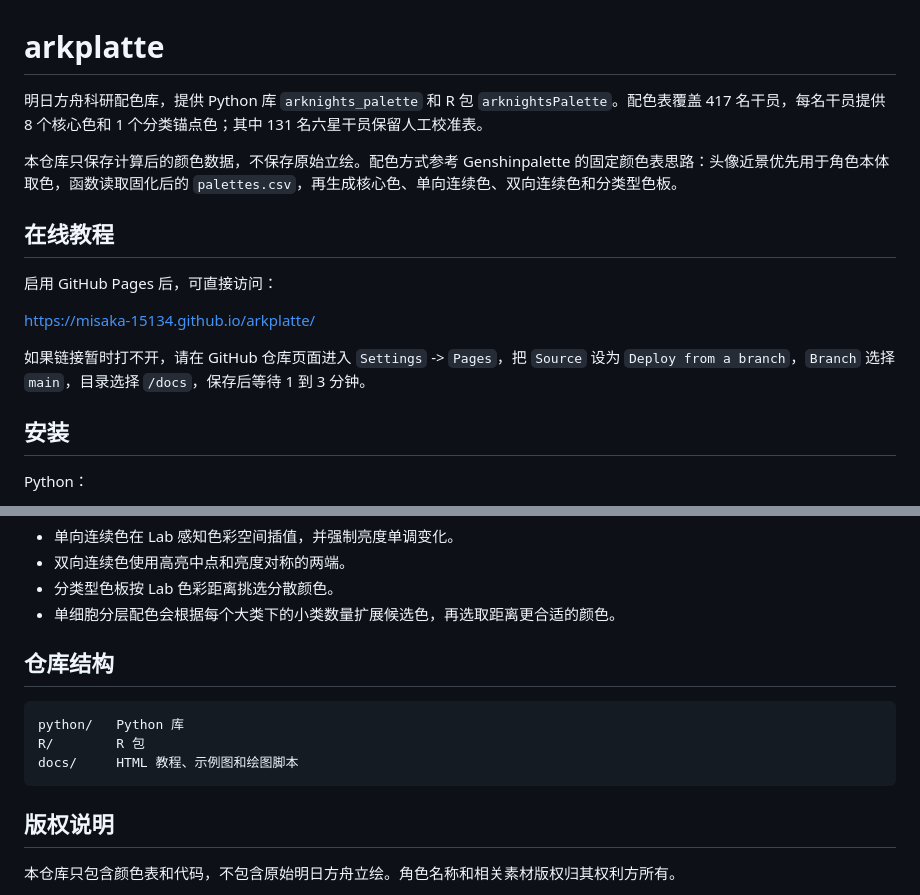
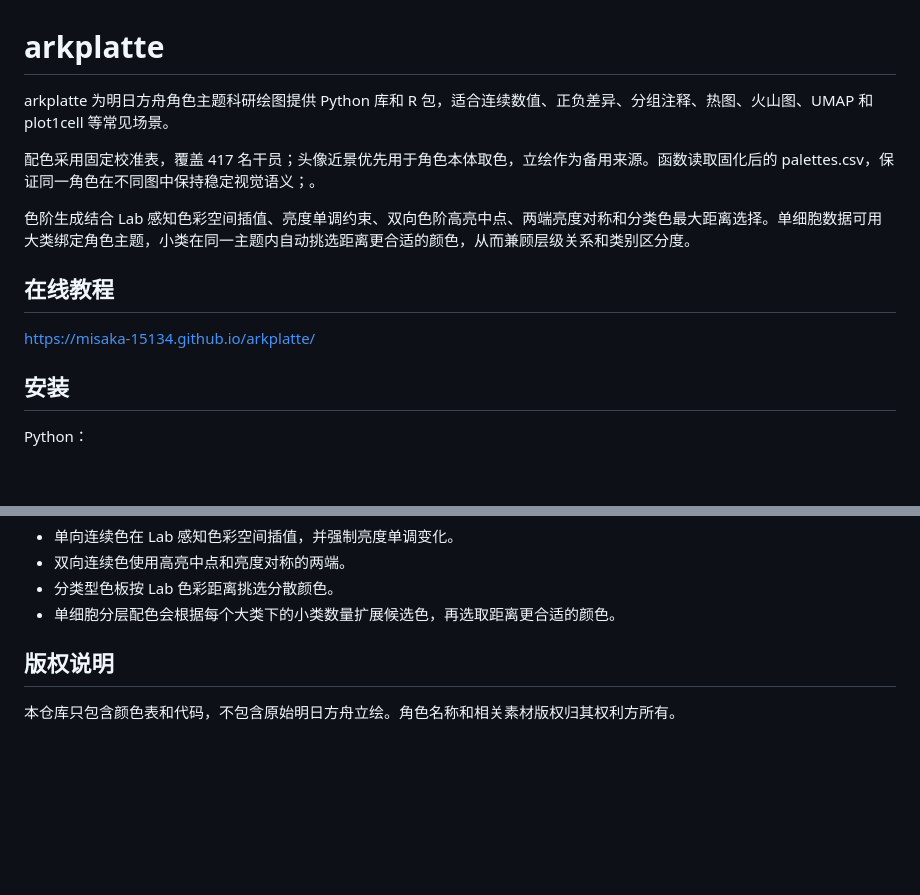
Before and after one commit to Misaka-15134/arkplatte, a Markdown page: README.md, 2 parts joined by grey strips. GitHub-like rendering; blank space fills up the shorter version.

````diff
--- a/README.md
+++ b/README.md
@@ -1,16 +1,15 @@
 # arkplatte
 
-明日方舟科研配色库，提供 Python 库 `arknights_palette` 和 R 包 `arknightsPalette`。配色表覆盖 417 名干员，每名干员提供 8 个核心色和 1 个分类锚点色；其中 131 名六星干员保留人工校准表。
+arkplatte 为明日方舟角色主题科研绘图提供 Python 库和 R 包，适合连续数值、正负差异、分组注释、热图、火山图、UMAP 和 plot1cell 等常见场景。
 
-本仓库只保存计算后的颜色数据，不保存原始立绘。配色方式参考 Genshinpalette 的固定颜色表思路：头像近景优先用于角色本体取色，函数读取固化后的 `palettes.csv`，再生成核心色、单向连续色、双向连续色和分类型色板。
+配色采用固定校准表，覆盖 417 名干员；头像近景优先用于角色本体取色，立绘作为备用来源。函数读取固化后的 palettes.csv，保证同一角色在不同图中保持稳定视觉语义；。
+
+色阶生成结合 Lab 感知色彩空间插值、亮度单调约束、双向色阶高亮中点、两端亮度对称和分类色最大距离选择。单细胞数据可用大类绑定角色主题，小类在同一主题内自动挑选距离更合适的颜色，从而兼顾层级关系和类别区分度。
+
 
 ## 在线教程
 
-启用 GitHub Pages 后，可直接访问：
-
 [https://misaka-15134.github.io/arkplatte/](https://misaka-15134.github.io/arkplatte/)
-
-如果链接暂时打不开，请在 GitHub 仓库页面进入 `Settings` -> `Pages`，把 `Source` 设为 `Deploy from a branch`，`Branch` 选择 `main`，目录选择 `/docs`，保存后等待 1 到 3 分钟。
 
 ## 安装
 
@@ -177,13 +176,6 @@ R/inst/extdata/palettes.csv
 - 分类型色板按 Lab 色彩距离挑选分散颜色。
 - 单细胞分层配色会根据每个大类下的小类数量扩展候选色，再选取距离更合适的颜色。
 
-## 仓库结构
-
-```text
-python/   Python 库
-R/        R 包
-docs/     HTML 教程、示例图和绘图脚本
-```
 
 ## 版权说明
 
````
